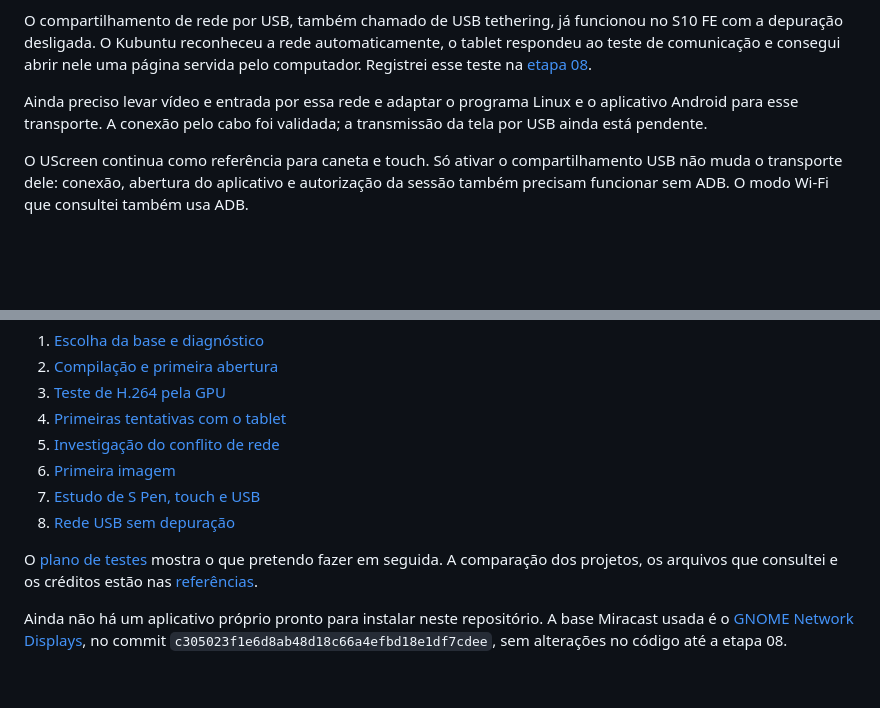
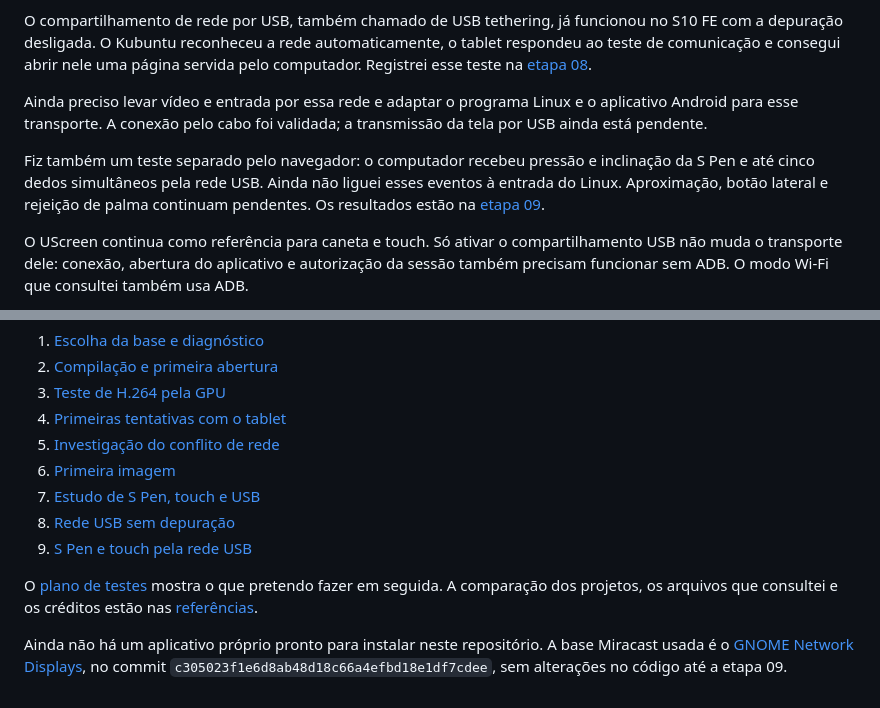
Before and after one commit to soteropolitano/Galaxy-Tab-S10-FE---Second-screen-Linux, a Markdown page: README.md, 2 parts joined by grey strips. Drawn GitHub-style; blank space fills up the shorter version.

Commit message:
Registro pressão, inclinação e cinco dedos recebidos pelo cabo

```diff
--- a/README.md
+++ b/README.md
@@ -34,6 +34,8 @@ O compartilhamento de rede por USB, também chamado de USB tethering, já funcio
 
 Ainda preciso levar vídeo e entrada por essa rede e adaptar o programa Linux e o aplicativo Android para esse transporte. A conexão pelo cabo foi validada; a transmissão da tela por USB ainda está pendente.
 
+Fiz também um teste separado pelo navegador: o computador recebeu pressão e inclinação da S Pen e até cinco dedos simultâneos pela rede USB. Ainda não liguei esses eventos à entrada do Linux. Aproximação, botão lateral e rejeição de palma continuam pendentes. Os resultados estão na [etapa 09](docs/etapas/09-spen-e-touch-pelo-cabo.md).
+
 O UScreen continua como referência para caneta e touch. Só ativar o compartilhamento USB não muda o transporte dele: conexão, abertura do aplicativo e autorização da sessão também precisam funcionar sem ADB. O modo Wi-Fi que consultei também usa ADB.
 
 O caminho sem fio continua no plano. O Miracast já deu imagem, mas a entrada pela função nativa da Samsung ainda precisa ser investigada. O próprio UScreen também tem uma opção Wi-Fi para testar depois.
@@ -50,7 +52,8 @@ Estou fazendo por etapas, com um registro do que aconteceu e uma pausa antes de
 6. [Primeira imagem](docs/etapas/06-primeira-imagem.md)
 7. [Estudo de S Pen, touch e USB](docs/etapas/07-caneta-touch-usb.md)
 8. [Rede USB sem depuração](docs/etapas/08-rede-usb-sem-depuracao.md)
+9. [S Pen e touch pela rede USB](docs/etapas/09-spen-e-touch-pelo-cabo.md)
 
 O [plano de testes](docs/plano.md) mostra o que pretendo fazer em seguida. A comparação dos projetos, os arquivos que consultei e os créditos estão nas [referências](docs/referencias.md).
 
-Ainda não há um aplicativo próprio pronto para instalar neste repositório. A base Miracast usada é o [GNOME Network Displays](https://gitlab.gnome.org/GNOME/gnome-network-displays), no commit `c305023f1e6d8ab48d18c66a4efbd18e1df7cdee`, sem alterações no código até a etapa 08.
+Ainda não há um aplicativo próprio pronto para instalar neste repositório. A base Miracast usada é o [GNOME Network Displays](https://gitlab.gnome.org/GNOME/gnome-network-displays), no commit `c305023f1e6d8ab48d18c66a4efbd18e1df7cdee`, sem alterações no código até a etapa 09.
```
Also changed, not shown: docs/etapas/09-spen-e-touch-pelo-cabo.md (added, +38 -0 lines), docs/plano.md (+8 -6 lines).
